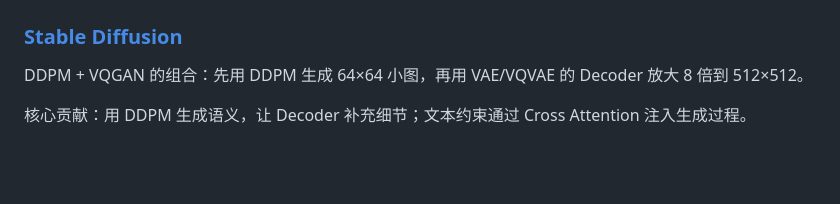
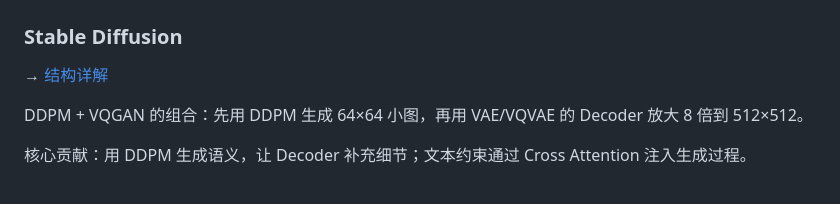
Before and after one commit to kexul/kexul.github.io, a Markdown page: notes/sd-history.md, the part around the change. Drawn GitHub-style; blank space fills up the shorter version.

Commit message:
📚 separate SD heading and link for clarity

```diff
--- a/notes/sd-history.md
+++ b/notes/sd-history.md
@@ -44,7 +44,9 @@ VQGAN在VQVAE的基础上用[感知误差](感知误差.md)替换了重建误差
 
 ![image](assets/image-20240425144722-v21nvqk.png)
 
-### [Stable Diffusion](sd-structure.md)
+### Stable Diffusion
+
+→ [结构详解](sd-structure.md)
 
 DDPM + VQGAN 的组合：先用 DDPM 生成 64×64 小图，再用 VAE/VQVAE 的 Decoder 放大 8 倍到 512×512。
 
```
